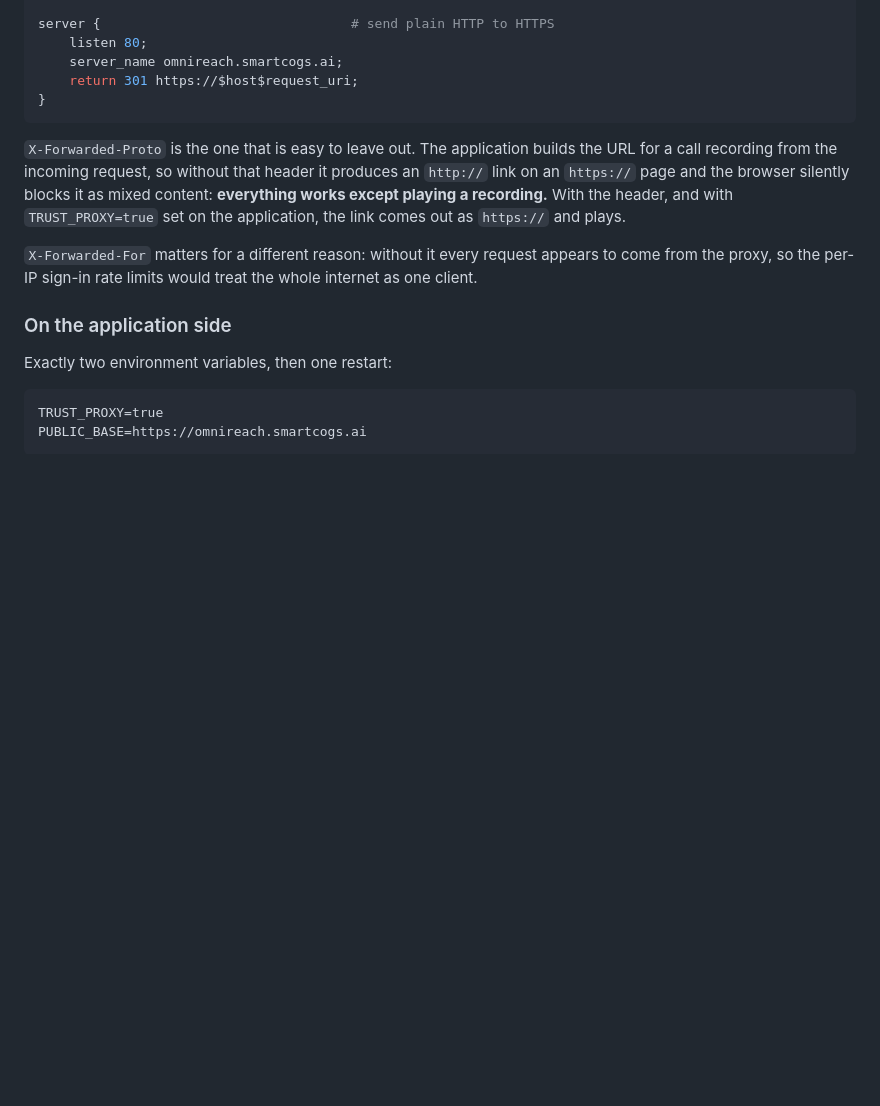
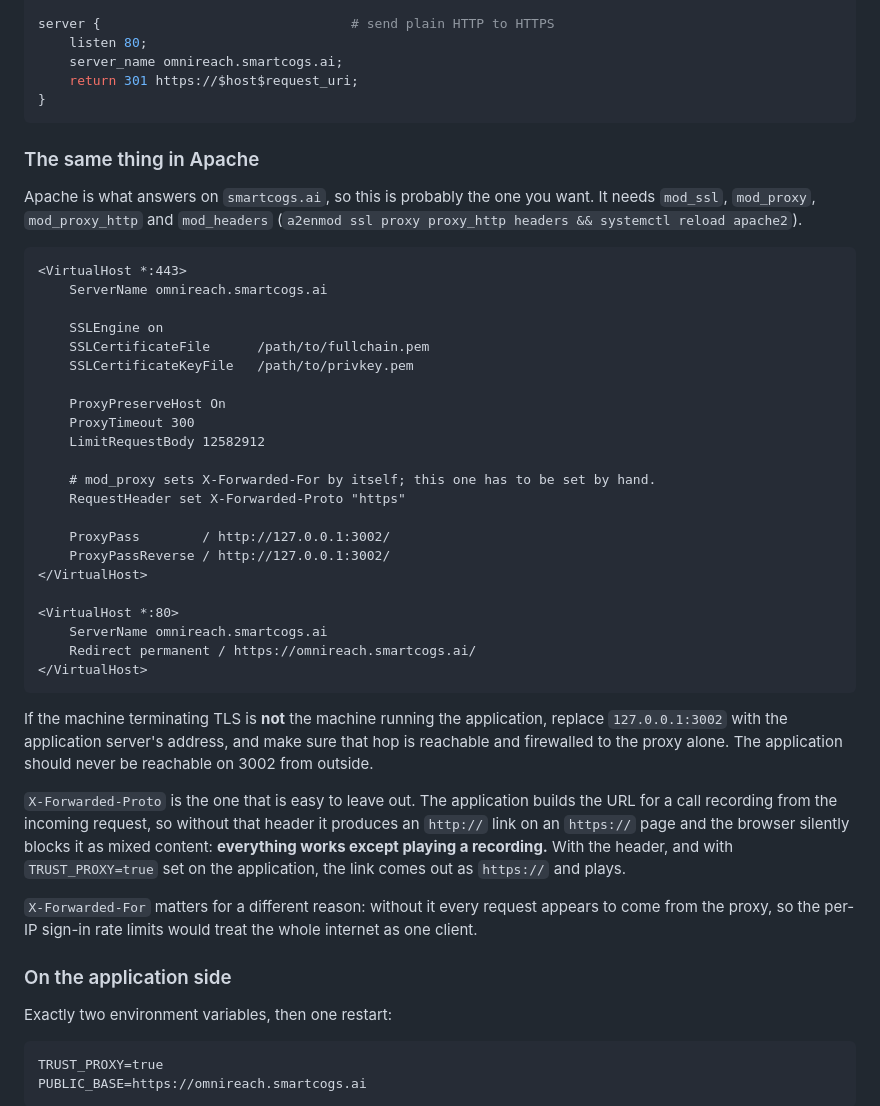
Before and after one commit to VasifPeerji/outbound-calling-agent, a Markdown page: docs/HOSTING.md, the part around the change. Rendered like a GitHub page; blank space fills up the shorter version.

Commit message:
Add the Apache vhost for the HTTPS front end
The host answering for smartcogs.ai runs Apache, so an nginx server block
was the wrong syntax to hand over. Both are now in the document, with the
modules Apache needs and the note that mod_proxy sets X-Forwarded-For itself
while X-Forwarded-Proto has to be set by hand. Also states what changes if
the machine terminating TLS is not the machine running the application.

````diff
--- a/docs/HOSTING.md
+++ b/docs/HOSTING.md
@@ -215,6 +215,41 @@ server {                                # send plain HTTP to HTTPS
 }
 ```
 
+### The same thing in Apache
+
+Apache is what answers on `smartcogs.ai`, so this is probably the one you want. It needs
+`mod_ssl`, `mod_proxy`, `mod_proxy_http` and `mod_headers`
+(`a2enmod ssl proxy proxy_http headers && systemctl reload apache2`).
+
+```apache
+<VirtualHost *:443>
+    ServerName omnireach.smartcogs.ai
+
+    SSLEngine on
+    SSLCertificateFile      /path/to/fullchain.pem
+    SSLCertificateKeyFile   /path/to/privkey.pem
+
+    ProxyPreserveHost On
+    ProxyTimeout 300
+    LimitRequestBody 12582912
+
+    # mod_proxy sets X-Forwarded-For by itself; this one has to be set by hand.
+    RequestHeader set X-Forwarded-Proto "https"
+
+    ProxyPass        / http://127.0.0.1:3002/
+    ProxyPassReverse / http://127.0.0.1:3002/
+</VirtualHost>
+
+<VirtualHost *:80>
+    ServerName omnireach.smartcogs.ai
+    Redirect permanent / https://omnireach.smartcogs.ai/
+</VirtualHost>
+```
+
+If the machine terminating TLS is **not** the machine running the application, replace
+`127.0.0.1:3002` with the application server's address, and make sure that hop is reachable and
+firewalled to the proxy alone. The application should never be reachable on 3002 from outside.
+
 `X-Forwarded-Proto` is the one that is easy to leave out. The application builds the URL for a call
 recording from the incoming request, so without that header it produces an `http://` link on an
 `https://` page and the browser silently blocks it as mixed content: **everything works except
````
